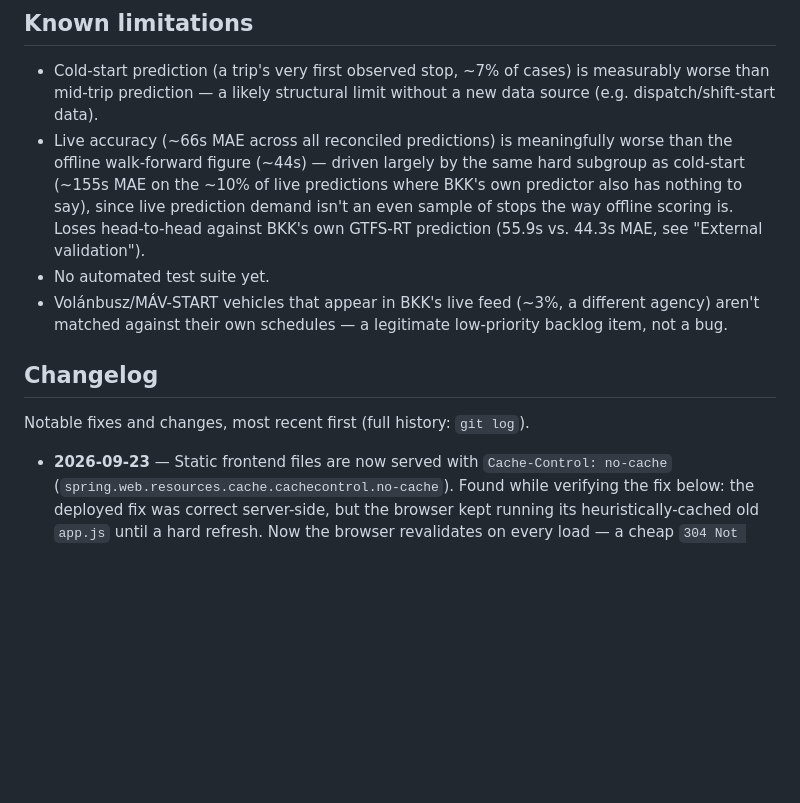
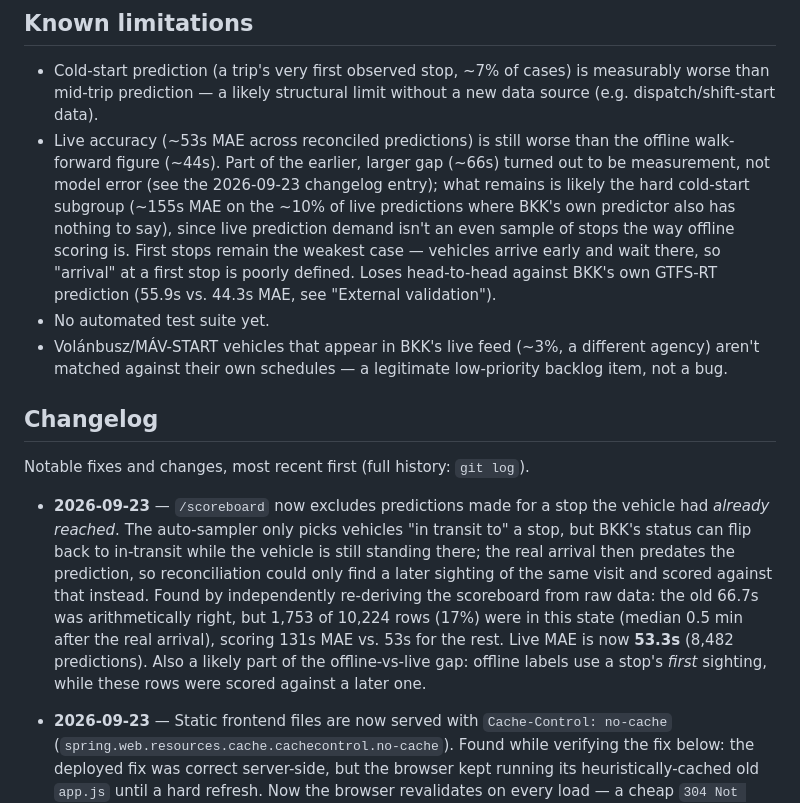
Before and after one commit to ilkericoz/bkk-transit-app, a Markdown page: README.md, the part around the change. Drawn GitHub-style; blank space fills up the shorter version.

Commit message:
README: scoreboard exclusion changelog, live accuracy now ~53s

```diff
--- a/README.md
+++ b/README.md
@@ -153,13 +153,15 @@ Postgres itself runs natively (a Windows/Linux service), not in Compose — see
 ## Known limitations
 
 - Cold-start prediction (a trip's very first observed stop, ~7% of cases) is measurably worse than mid-trip prediction — a likely structural limit without a new data source (e.g. dispatch/shift-start data).
-- Live accuracy (~66s MAE across all reconciled predictions) is meaningfully worse than the offline walk-forward figure (~44s) — driven largely by the same hard subgroup as cold-start (~155s MAE on the ~10% of live predictions where BKK's own predictor also has nothing to say), since live prediction demand isn't an even sample of stops the way offline scoring is. Loses head-to-head against BKK's own GTFS-RT prediction (55.9s vs. 44.3s MAE, see "External validation").
+- Live accuracy (~53s MAE across reconciled predictions) is still worse than the offline walk-forward figure (~44s). Part of the earlier, larger gap (~66s) turned out to be measurement, not model error (see the 2026-09-23 changelog entry); what remains is likely the hard cold-start subgroup (~155s MAE on the ~10% of live predictions where BKK's own predictor also has nothing to say), since live prediction demand isn't an even sample of stops the way offline scoring is. First stops remain the weakest case — vehicles arrive early and wait there, so "arrival" at a first stop is poorly defined. Loses head-to-head against BKK's own GTFS-RT prediction (55.9s vs. 44.3s MAE, see "External validation").
 - No automated test suite yet.
 - Volánbusz/MÁV-START vehicles that appear in BKK's live feed (~3%, a different agency) aren't matched against their own schedules — a legitimate low-priority backlog item, not a bug.
 
 ## Changelog
 
 Notable fixes and changes, most recent first (full history: `git log`).
+
+- **2026-09-23** — `/scoreboard` now excludes predictions made for a stop the vehicle had *already reached*. The auto-sampler only picks vehicles "in transit to" a stop, but BKK's status can flip back to in-transit while the vehicle is still standing there; the real arrival then predates the prediction, so reconciliation could only find a later sighting of the same visit and scored against that instead. Found by independently re-deriving the scoreboard from raw data: the old 66.7s was arithmetically right, but 1,753 of 10,224 rows (17%) were in this state (median 0.5 min after the real arrival), scoring 131s MAE vs. 53s for the rest. Live MAE is now **53.3s** (8,482 predictions). Also a likely part of the offline-vs-live gap: offline labels use a stop's *first* sighting, while these rows were scored against a later one.
 
 - **2026-09-23** — Static frontend files are now served with `Cache-Control: no-cache` (`spring.web.resources.cache.cachecontrol.no-cache`). Found while verifying the fix below: the deployed fix was correct server-side, but the browser kept running its heuristically-cached old `app.js` until a hard refresh. Now the browser revalidates on every load — a cheap `304 Not Modified` when nothing changed, the new file when it did.
 
```
